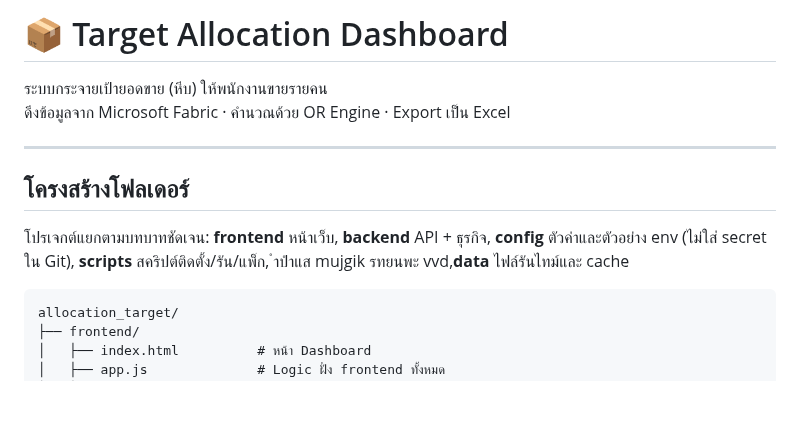
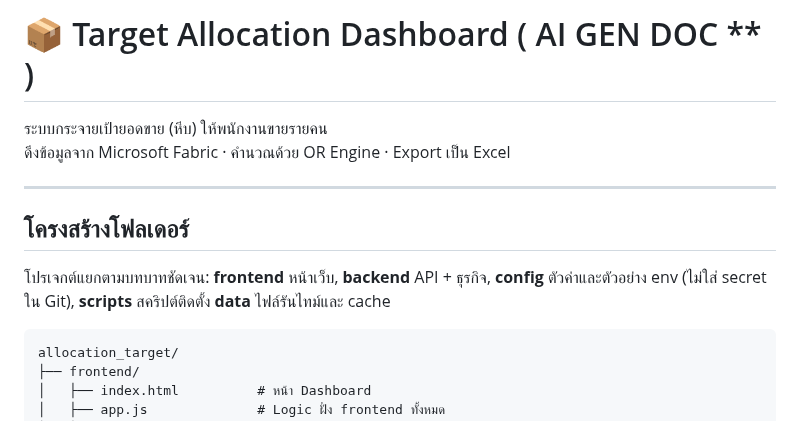
Before and after one commit to jintanabp/allocation_target, a Markdown page: readme.md, the part around the change. Rendered like a GitHub page; blank space fills up the shorter version.

````diff
--- a/readme.md
+++ b/readme.md
@@ -1,4 +1,4 @@
-# 📦 Target Allocation Dashboard
+# 📦 Target Allocation Dashboard ( AI GEN DOC ** )
 
 ระบบกระจายเป้ายอดขาย (หีบ) ให้พนักงานขายรายคน
 ดึงข้อมูลจาก Microsoft Fabric · คำนวณด้วย OR Engine · Export เป็น Excel
@@ -11,8 +11,8 @@
 **frontend** หน้าเว็บ,
 **backend** API + ธุรกิจ,
 **config** ตัวค่าและตัวอย่าง env (ไม่ใส่ secret ใน Git),
-**scripts** สคริปต์ติดตั้ง/รัน/แพ็ก,
-ำปำแส mujgik รทยนพะ vvd,**data** ไฟล์รันไทม์และ cache
+**scripts** สคริปต์ติดตั้ง
+**data** ไฟล์รันไทม์และ cache
 
 ```
 allocation_target/
````
